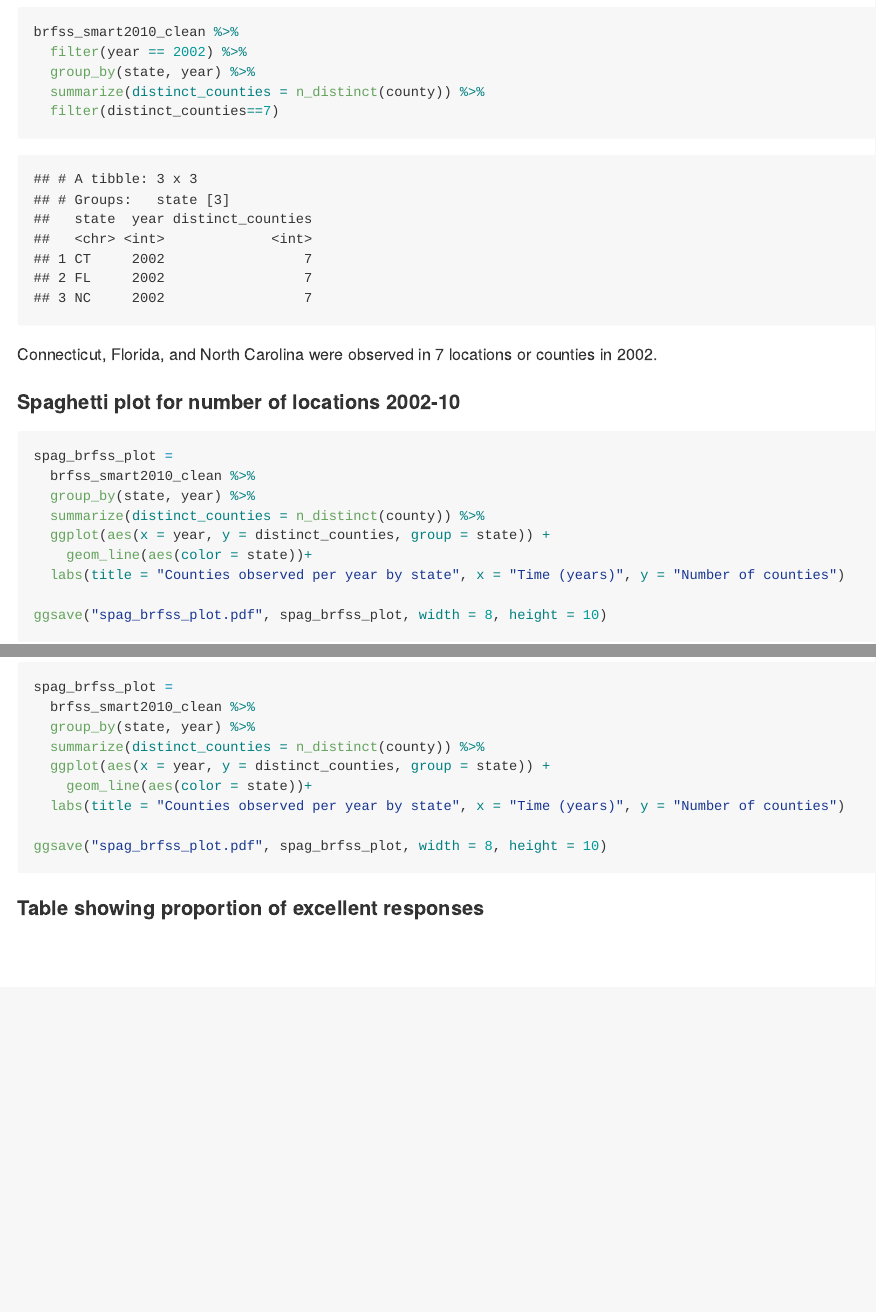
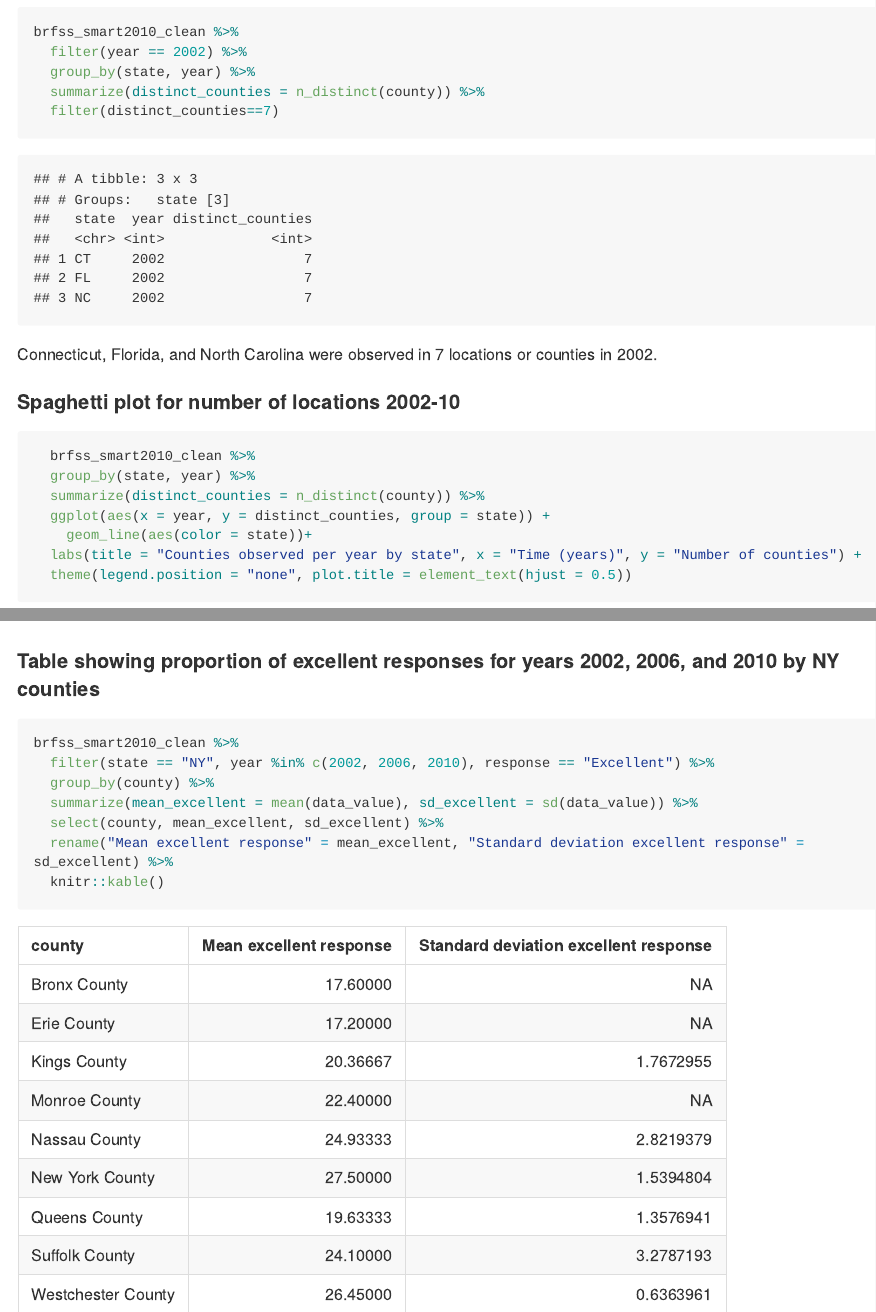
Before and after one commit to Amadeia/p8105_hw3_aar2192, an R Markdown document (p8105_hw3_aar2192.Rmd): the page in a window 1100 px wide, from 1000 px down, and a second part further down, joined at a grey line. The pictures show the output file p8105_hw3_aar2192.md that the author committed with the source, drawn offline in the style of GitHub; long lines of code are wrapped.

Commit message:
Made table for brfss data

````diff
--- a/p8105_hw3_aar2192.Rmd
+++ b/p8105_hw3_aar2192.Rmd
@@ -51,16 +51,25 @@ brfss_smart2010_clean %>%
 Connecticut, Florida, and North Carolina were observed in 7 locations or counties in 2002.
 
 #### Spaghetti plot for number of locations 2002-10
-```{r spaghetti_plot}
-spag_brfss_plot =
+```{r spag_plot}
   brfss_smart2010_clean %>%
   group_by(state, year) %>%
   summarize(distinct_counties = n_distinct(county)) %>%
   ggplot(aes(x = year, y = distinct_counties, group = state)) +
     geom_line(aes(color = state))+
-  labs(title = "Counties observed per year by state", x = "Time (years)", y = "Number of counties")
+  labs(title = "Counties observed per year by state", x = "Time (years)", y = "Number of counties") +
+  theme(legend.position = "none", plot.title = element_text(hjust = 0.5))
 
-ggsave("spag_brfss_plot.pdf", spag_brfss_plot, width = 8, height = 10)
+
 ```
 
-#### Table showing proportion of excellent responses
+#### Table showing proportion of excellent responses for years 2002, 2006, and 2010 by NY counties
+```{r table}
+brfss_smart2010_clean %>%
+  filter(state == "NY", year %in% c(2002, 2006, 2010), response == "Excellent") %>%
+  group_by(county) %>%
+  summarize(mean_excellent = mean(data_value), sd_excellent = sd(data_value)) %>%
+  select(county, mean_excellent, sd_excellent) %>%
+  rename("Mean excellent response" = mean_excellent, "Standard deviation excellent response" = sd_excellent) %>%
+  knitr::kable()
+```
````
Also changed, not shown: p8105_hw3_aar2192.md, spag_brfss_plot.pdf, 2 other files.
